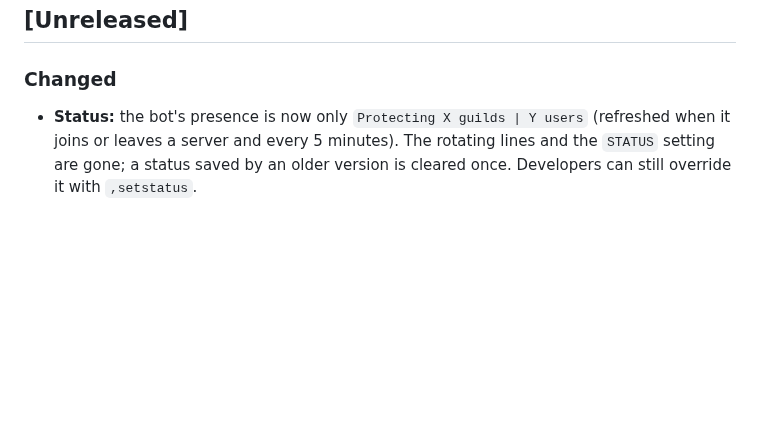
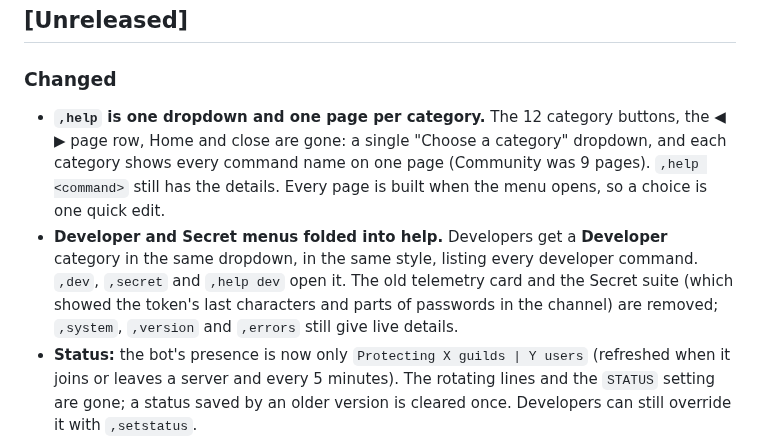
Before and after one commit to aidendixon602-png/veil-utilities, a Markdown page: CHANGELOG.md, the part around the change. Drawn GitHub-style; blank space fills up the shorter version.

```diff
--- a/CHANGELOG.md
+++ b/CHANGELOG.md
@@ -9,6 +9,14 @@ and this project adheres to [Semantic Versioning](https://semver.org/spec/v2.0.0
 
 ### Changed
 
+- **`,help` is one dropdown and one page per category.** The 12 category buttons, the ◀ ▶ page row, Home and close
+  are gone: a single "Choose a category" dropdown, and each category shows every command name on one page (Community
+  was 9 pages). `,help <command>` still has the details. Every page is built when the menu opens, so a choice is one
+  quick edit.
+- **Developer and Secret menus folded into help.** Developers get a **Developer** category in the same dropdown,
+  in the same style, listing every developer command. `,dev`, `,secret` and `,help dev` open it. The old telemetry
+  card and the Secret suite (which showed the token's last characters and parts of passwords in the channel) are
+  removed; `,system`, `,version` and `,errors` still give live details.
 - **Status:** the bot's presence is now only `Protecting X guilds | Y users` (refreshed when it joins or leaves a
   server and every 5 minutes). The rotating lines and the `STATUS` setting are gone; a status saved by an older
   version is cleared once. Developers can still override it with `,setstatus`.
```
Also changed, not shown: COMMANDS.md (+1 -1 lines), README.md (+7 -9 lines), assets/help-preview.png (added), 7 other files.
